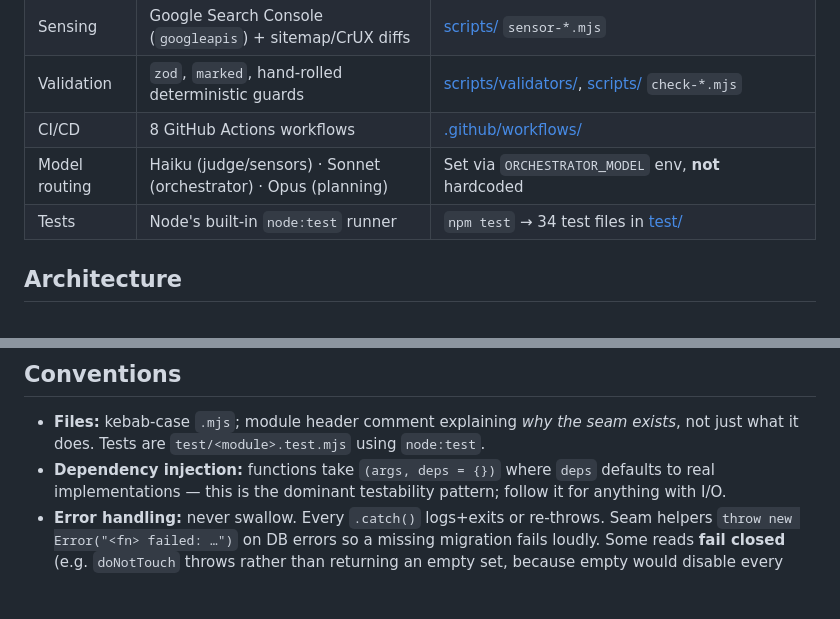
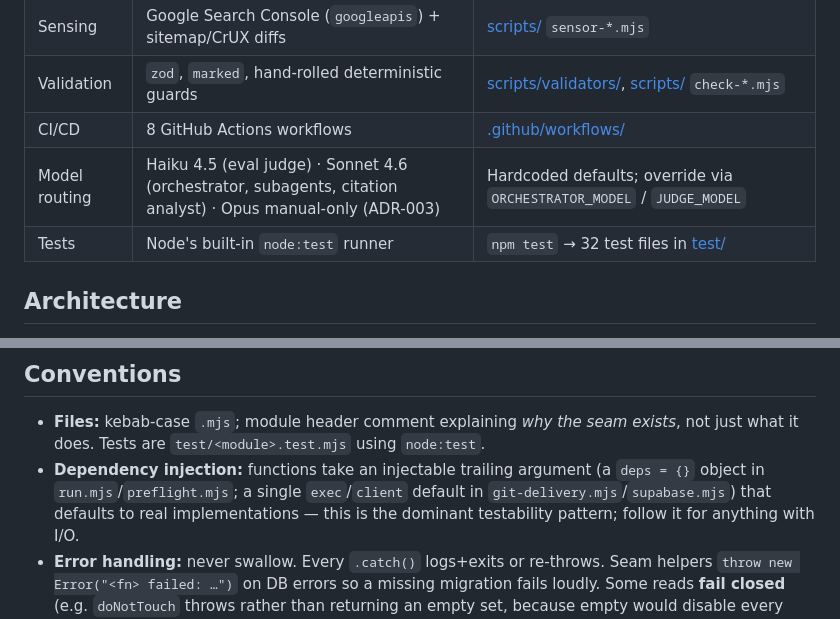
Before and after one commit to BuildSmarterAI/maxx-seo-agent, a Markdown page: ONBOARDING.md, 2 parts joined by grey strips. Rendered like a GitHub page; blank space fills up the shorter version.

Commit message:
docs: correct test count, model routing, and DI convention claims (96-A..C)

```diff
--- a/ONBOARDING.md
+++ b/ONBOARDING.md
@@ -23,8 +23,8 @@ this system writes to over an API.
 | Sensing | Google Search Console (`googleapis`) + sitemap/CrUX diffs | [scripts/](scripts/) `sensor-*.mjs` |
 | Validation | `zod`, `marked`, hand-rolled deterministic guards | [scripts/validators/](scripts/validators/), [scripts/](scripts/) `check-*.mjs` |
 | CI/CD | 8 GitHub Actions workflows | [.github/workflows/](.github/workflows/) |
-| Model routing | Haiku (judge/sensors) · Sonnet (orchestrator) · Opus (planning) | Set via `ORCHESTRATOR_MODEL` env, **not** hardcoded |
-| Tests | Node's built-in `node:test` runner | `npm test` → 34 test files in [test/](test/) |
+| Model routing | Haiku 4.5 (eval judge) · Sonnet 4.6 (orchestrator, subagents, citation analyst) · Opus manual-only (ADR-003) | Hardcoded defaults; override via `ORCHESTRATOR_MODEL` / `JUDGE_MODEL` |
+| Tests | Node's built-in `node:test` runner | `npm test` → 32 test files in [test/](test/) |
 
 ## Architecture
 
@@ -130,7 +130,7 @@ Trace `npm run orchestrate`:
 
 - **Files:** kebab-case `.mjs`; module header comment explaining *why the seam exists*,
   not just what it does. Tests are `test/<module>.test.mjs` using `node:test`.
-- **Dependency injection:** functions take `(args, deps = {})` where `deps` defaults to
+- **Dependency injection:** functions take an injectable trailing argument (a `deps = {}` object in `run.mjs`/`preflight.mjs`; a single `exec`/`client` default in `git-delivery.mjs`/`supabase.mjs`) that defaults to
   real implementations — this is the dominant testability pattern; follow it for anything
   with I/O.
 - **Error handling:** never swallow. Every `.catch()` logs+exits or re-throws. Seam
```
Also changed, not shown: .claude/CLAUDE.md (+3 -2 lines).
